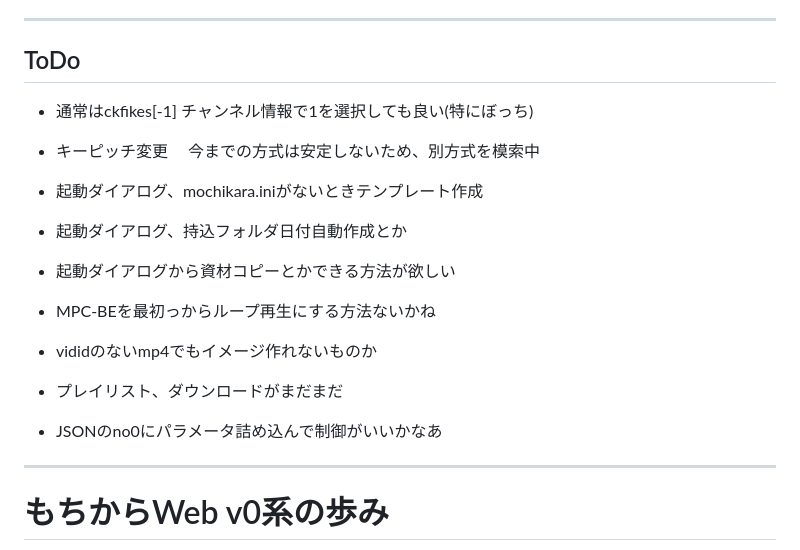
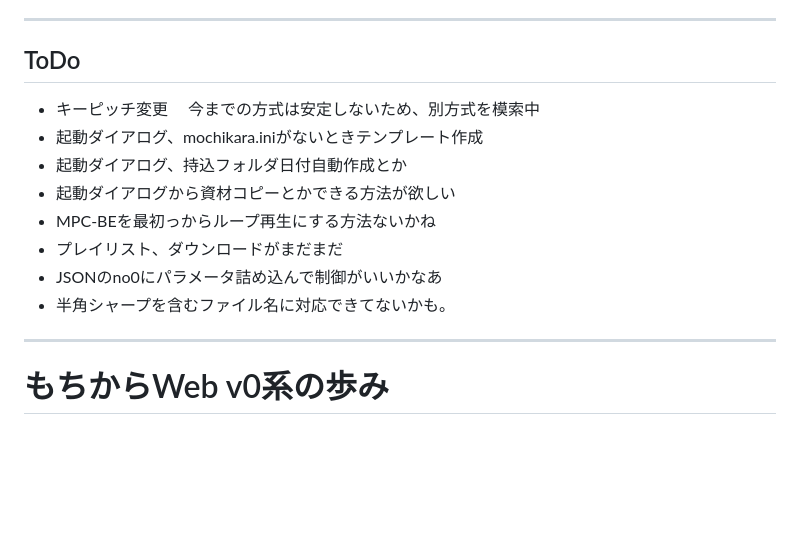
Before and after one commit to utasachi/htdocs, a Markdown page: README.md, the part around the change. GitHub-like rendering; blank space fills up the shorter version.

Commit message:
auto update

```diff
--- a/README.md
+++ b/README.md
@@ -78,18 +78,15 @@ githubで資材管理、始めました (冷やし中華的な感じで)
 
 ---
 ## ToDo
-- 通常はckfikes[-1] チャンネル情報で1を選択しても良い(特にぼっち)
-
-
 - キーピッチ変更
 　今までの方式は安定しないため、別方式を模索中
 - 起動ダイアログ、mochikara.iniがないときテンプレート作成
 - 起動ダイアログ、持込フォルダ日付自動作成とか
 - 起動ダイアログから資材コピーとかできる方法が欲しい
 - MPC-BEを最初っからループ再生にする方法ないかね
-- vididのないmp4でもイメージ作れないものか
 - プレイリスト、ダウンロードがまだまだ
 - JSONのno0にパラメータ詰め込んで制御がいいかなあ
+- 半角シャープを含むファイル名に対応できてないかも。
 
 ---
 # もちからWeb v0系の歩み
```
